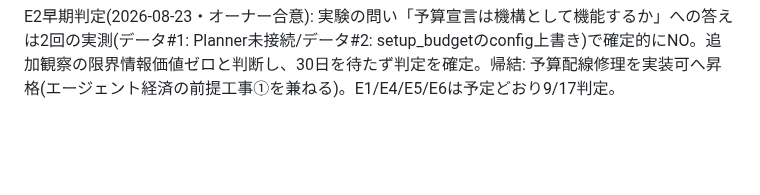
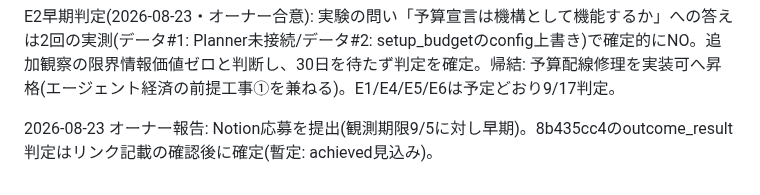
Before and after one commit to reirei0126/orgh, a Markdown page: docs/ops/outcome-log-2026-08.md, the part around the change. GitHub-like rendering; blank space fills up the shorter version.

Commit message:
ops: Notion応募提出をoutcome-logへ記録(8b435cc4のachieved確定は記載確認後)
Co-Authored-By: Claude Fable 5 <noreply@anthropic.com>
Claude-Session: https://claude.ai/code/session_013G6V9ZNk2F7Qikjg8PEYmr

```diff
--- a/docs/ops/outcome-log-2026-08.md
+++ b/docs/ops/outcome-log-2026-08.md
@@ -25,3 +25,5 @@ E2データ#2(2026-08-19): 8b435cc4で承認時にmission.budget.limit_usd=40を
 CHECKED W34-2(2026-08-21): E1登録1件(8b435cc4=outcome宣言付きのため任意登録。A分類20USD未満なので必須対象外)。E2対象なし。E3宣言あり1件(8b435cc4)。E4新規メモなし。
 
 E2早期判定(2026-08-23・オーナー合意): 実験の問い「予算宣言は機構として機能するか」への答えは2回の実測(データ#1: Planner未接続/データ#2: setup_budgetのconfig上書き)で確定的にNO。追加観察の限界情報価値ゼロと判断し、30日を待たず判定を確定。帰結: 予算配線修理を実装可へ昇格(エージェント経済の前提工事①を兼ねる)。E1/E4/E5/E6は予定どおり9/17判定。
+
+2026-08-23 オーナー報告: Notion応募を提出(観測期限9/5に対し早期)。8b435cc4のoutcome_result判定はリンク記載の確認後に確定(暫定: achieved見込み)。
```
